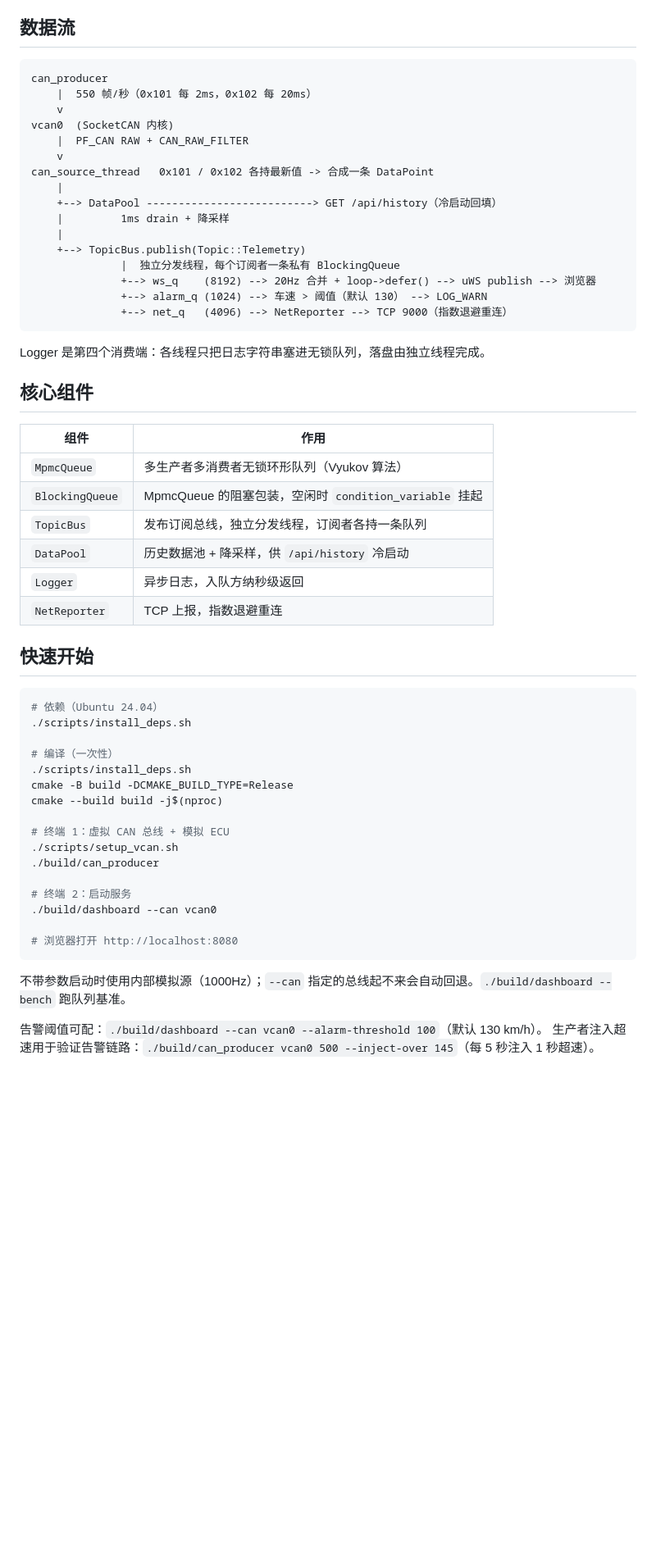
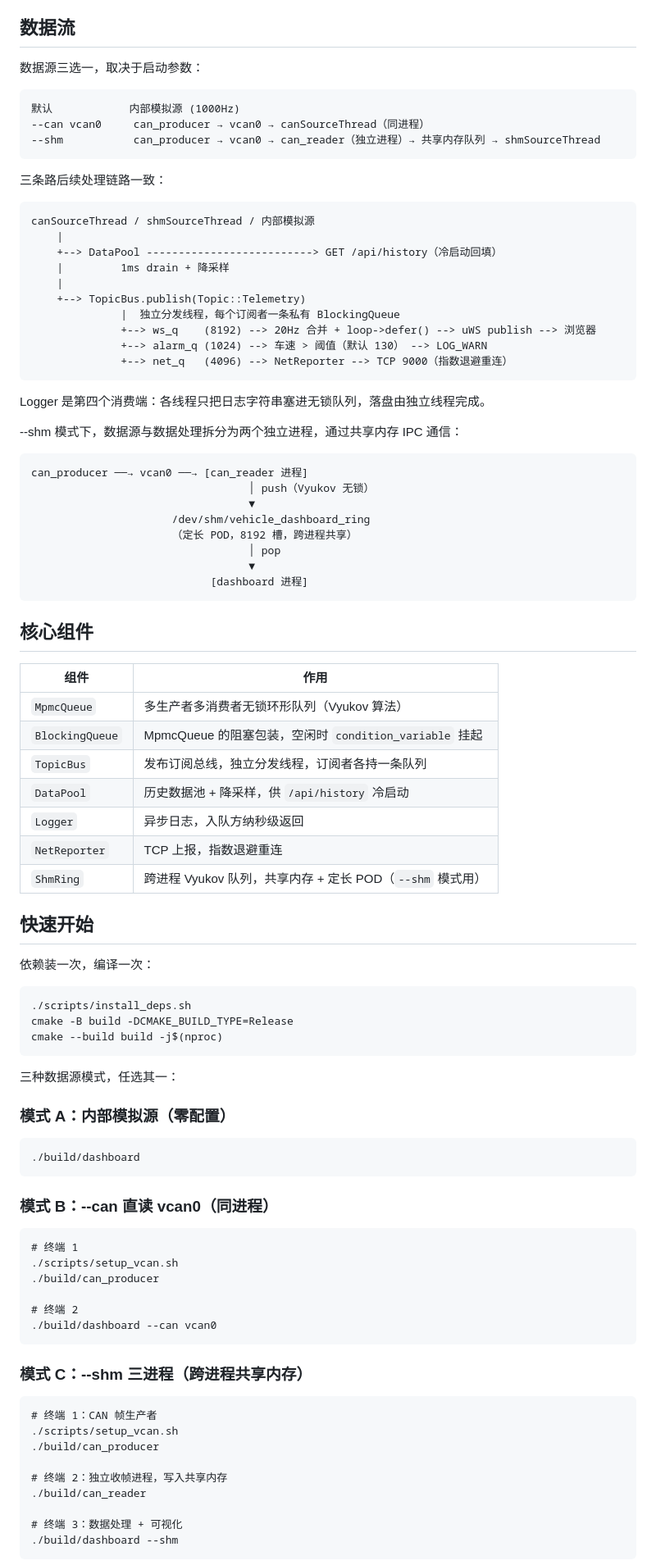
Before and after one commit to YJH-Max/vehicle-dashboard, a Markdown page: README.md, the part around one of its changes. Shown at 82% size. GitHub-like rendering; blank space fills up the shorter version.

Commit message:
docs: README 更新三进程架构
- 数据流图加 --shm 三进程分支（can_reader → shm → dashboard）
- 核心组件表加 ShmRing
- 快速开始拆成三种模式（模拟 / --can / --shm），去掉重复的 install_deps
- 参数说明补充 --shm 和 --inject-over

````diff
--- a/README.md
+++ b/README.md
@@ -10,26 +10,37 @@
 
 ## 数据流
 
-```
-can_producer
-    |  550 帧/秒（0x101 每 2ms，0x102 每 20ms）
-    v
-vcan0  (SocketCAN 内核)
-    |  PF_CAN RAW + CAN_RAW_FILTER
-    v
-can_source_thread   0x101 / 0x102 各持最新值 -> 合成一条 DataPoint
-    |
-    +--> DataPool --------------------------> GET /api/history（冷启动回填）
-    |         1ms drain + 降采样
-    |
-    +--> TopicBus.publish(Topic::Telemetry)
-              |  独立分发线程，每个订阅者一条私有 BlockingQueue
-              +--> ws_q    (8192) --> 20Hz 合并 + loop->defer() --> uWS publish --> 浏览器
-              +--> alarm_q (1024) --> 车速 > 阈值（默认 130） --> LOG_WARN
-              +--> net_q   (4096) --> NetReporter --> TCP 9000（指数退避重连）
-```
+数据源三选一，取决于启动参数：
+
+    默认            内部模拟源 (1000Hz)
+    --can vcan0     can_producer → vcan0 → canSourceThread（同进程）
+    --shm           can_producer → vcan0 → can_reader（独立进程）→ 共享内存队列 → shmSourceThread
+
+三条路后续处理链路一致：
+
+    canSourceThread / shmSourceThread / 内部模拟源
+        |
+        +--> DataPool --------------------------> GET /api/history（冷启动回填）
+        |         1ms drain + 降采样
+        |
+        +--> TopicBus.publish(Topic::Telemetry)
+                  |  独立分发线程，每个订阅者一条私有 BlockingQueue
+                  +--> ws_q    (8192) --> 20Hz 合并 + loop->defer() --> uWS publish --> 浏览器
+                  +--> alarm_q (1024) --> 车速 > 阈值（默认 130） --> LOG_WARN
+                  +--> net_q   (4096) --> NetReporter --> TCP 9000（指数退避重连）
 
 Logger 是第四个消费端：各线程只把日志字符串塞进无锁队列，落盘由独立线程完成。
+
+--shm 模式下，数据源与数据处理拆分为两个独立进程，通过共享内存 IPC 通信：
+
+    can_producer ──→ vcan0 ──→ [can_reader 进程]
+                                      │ push（Vyukov 无锁）
+                                      ▼
+                          /dev/shm/vehicle_dashboard_ring
+                          （定长 POD，8192 槽，跨进程共享）
+                                      │ pop
+                                      ▼
+                                [dashboard 进程]
 
 ## 核心组件
 
@@ -41,29 +52,40 @@ Logger 是第四个消费端：各线程只把日志字符串塞进无锁队列
 | `DataPool` | 历史数据池 + 降采样，供 `/api/history` 冷启动 |
 | `Logger` | 异步日志，入队方纳秒级返回 |
 | `NetReporter` | TCP 上报，指数退避重连 |
+| `ShmRing` | 跨进程 Vyukov 队列，共享内存 + 定长 POD（`--shm` 模式用） |
 
 ## 快速开始
 
-```bash
-# 依赖（Ubuntu 24.04）
-./scripts/install_deps.sh
+依赖装一次，编译一次：
 
-# 编译（一次性）
-./scripts/install_deps.sh
-cmake -B build -DCMAKE_BUILD_TYPE=Release
-cmake --build build -j$(nproc)
+    ./scripts/install_deps.sh
+    cmake -B build -DCMAKE_BUILD_TYPE=Release
+    cmake --build build -j$(nproc)
 
-# 终端 1：虚拟 CAN 总线 + 模拟 ECU
-./scripts/setup_vcan.sh
-./build/can_producer
+三种数据源模式，任选其一：
 
-# 终端 2：启动服务
-./build/dashboard --can vcan0
+### 模式 A：内部模拟源（零配置）
 
-# 浏览器打开 http://localhost:8080
-```
+    ./build/dashboard
 
-不带参数启动时使用内部模拟源（1000Hz）；`--can` 指定的总线起不来会自动回退。`./build/dashboard --bench` 跑队列基准。
+### 模式 B：--can 直读 vcan0（同进程）
 
-告警阈值可配：`./build/dashboard --can vcan0 --alarm-threshold 100`（默认 130 km/h）。
-生产者注入超速用于验证告警链路：`./build/can_producer vcan0 500 --inject-over 145`（每 5 秒注入 1 秒超速）。
+    # 终端 1
+    ./scripts/setup_vcan.sh
+    ./build/can_producer
+
+    # 终端 2
+    ./build/dashboard --can vcan0
+
+### 模式 C：--shm 三进程（跨进程共享内存）
+
+    # 终端 1：CAN 帧生产者
+    ./scripts/setup_vcan.sh
+    ./build/can_producer
+
+    # 终端 2：独立收帧进程，写入共享内存
+    ./build/can_reader
+
+    # 终端 3：数据处理 + 可视化
+    ./build/dashboard --shm
+
````
Also changed, not shown: other parts of README.md (+10 -0 lines).
